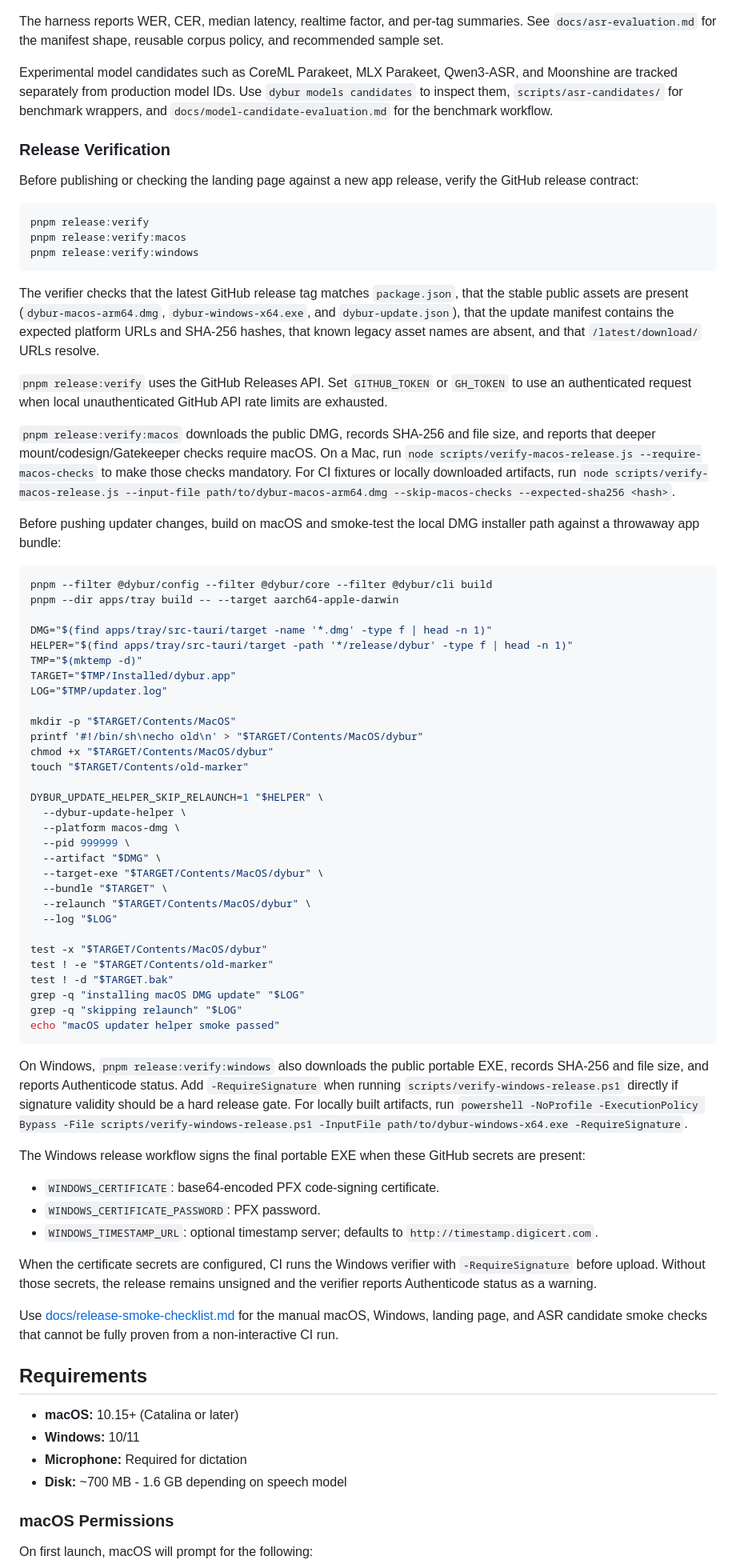
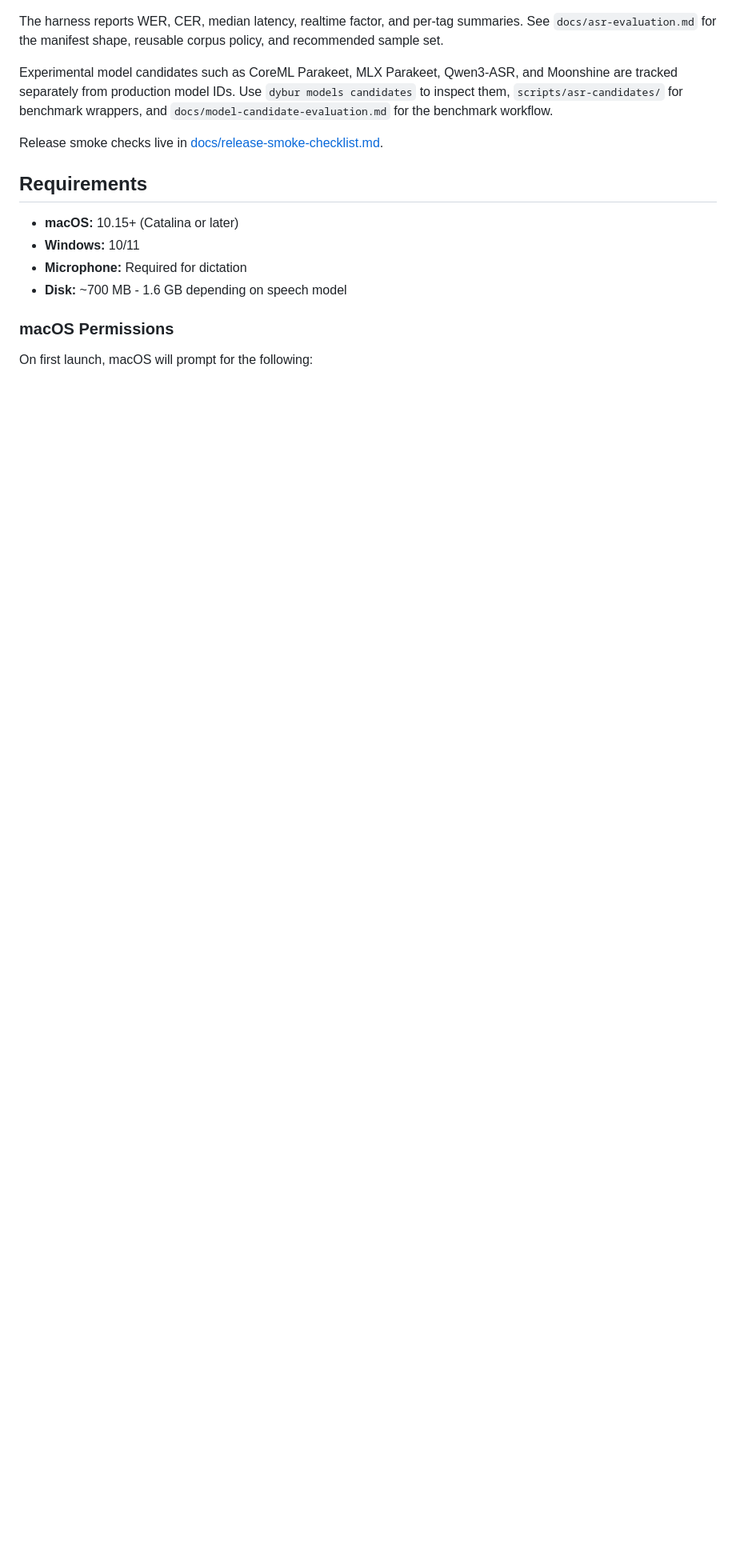
Before and after one commit to oshtz/dybur, a Markdown page: README.md, the part around the change. Shown at 80% size. Rendered like a GitHub page; blank space fills up the shorter version.

Commit message:
docs: trim release verification from readme

````diff
--- a/README.md
+++ b/README.md
@@ -180,69 +180,7 @@ The harness reports WER, CER, median latency, realtime factor, and per-tag summa
 
 Experimental model candidates such as CoreML Parakeet, MLX Parakeet, Qwen3-ASR, and Moonshine are tracked separately from production model IDs. Use `dybur models candidates` to inspect them, `scripts/asr-candidates/` for benchmark wrappers, and `docs/model-candidate-evaluation.md` for the benchmark workflow.
 
-### Release Verification
-
-Before publishing or checking the landing page against a new app release, verify the GitHub release contract:
-
-```sh
-pnpm release:verify
-pnpm release:verify:macos
-pnpm release:verify:windows
-```
-
-The verifier checks that the latest GitHub release tag matches `package.json`, that the stable public assets are present (`dybur-macos-arm64.dmg`, `dybur-windows-x64.exe`, and `dybur-update.json`), that the update manifest contains the expected platform URLs and SHA-256 hashes, that known legacy asset names are absent, and that `/latest/download/` URLs resolve.
-
-`pnpm release:verify` uses the GitHub Releases API. Set `GITHUB_TOKEN` or `GH_TOKEN` to use an authenticated request when local unauthenticated GitHub API rate limits are exhausted.
-
-`pnpm release:verify:macos` downloads the public DMG, records SHA-256 and file size, and reports that deeper mount/codesign/Gatekeeper checks require macOS. On a Mac, run `node scripts/verify-macos-release.js --require-macos-checks` to make those checks mandatory. For CI fixtures or locally downloaded artifacts, run `node scripts/verify-macos-release.js --input-file path/to/dybur-macos-arm64.dmg --skip-macos-checks --expected-sha256 <hash>`.
-
-Before pushing updater changes, build on macOS and smoke-test the local DMG
-installer path against a throwaway app bundle:
-
-```sh
-pnpm --filter @dybur/config --filter @dybur/core --filter @dybur/cli build
-pnpm --dir apps/tray build -- --target aarch64-apple-darwin
-
-DMG="$(find apps/tray/src-tauri/target -name '*.dmg' -type f | head -n 1)"
-HELPER="$(find apps/tray/src-tauri/target -path '*/release/dybur' -type f | head -n 1)"
-TMP="$(mktemp -d)"
-TARGET="$TMP/Installed/dybur.app"
-LOG="$TMP/updater.log"
-
-mkdir -p "$TARGET/Contents/MacOS"
-printf '#!/bin/sh\necho old\n' > "$TARGET/Contents/MacOS/dybur"
-chmod +x "$TARGET/Contents/MacOS/dybur"
-touch "$TARGET/Contents/old-marker"
-
-DYBUR_UPDATE_HELPER_SKIP_RELAUNCH=1 "$HELPER" \
-  --dybur-update-helper \
-  --platform macos-dmg \
-  --pid 999999 \
-  --artifact "$DMG" \
-  --target-exe "$TARGET/Contents/MacOS/dybur" \
-  --bundle "$TARGET" \
-  --relaunch "$TARGET/Contents/MacOS/dybur" \
-  --log "$LOG"
-
-test -x "$TARGET/Contents/MacOS/dybur"
-test ! -e "$TARGET/Contents/old-marker"
-test ! -d "$TARGET.bak"
-grep -q "installing macOS DMG update" "$LOG"
-grep -q "skipping relaunch" "$LOG"
-echo "macOS updater helper smoke passed"
-```
-
-On Windows, `pnpm release:verify:windows` also downloads the public portable EXE, records SHA-256 and file size, and reports Authenticode status. Add `-RequireSignature` when running `scripts/verify-windows-release.ps1` directly if signature validity should be a hard release gate. For locally built artifacts, run `powershell -NoProfile -ExecutionPolicy Bypass -File scripts/verify-windows-release.ps1 -InputFile path/to/dybur-windows-x64.exe -RequireSignature`.
-
-The Windows release workflow signs the final portable EXE when these GitHub secrets are present:
-
-- `WINDOWS_CERTIFICATE`: base64-encoded PFX code-signing certificate.
-- `WINDOWS_CERTIFICATE_PASSWORD`: PFX password.
-- `WINDOWS_TIMESTAMP_URL`: optional timestamp server; defaults to `http://timestamp.digicert.com`.
-
-When the certificate secrets are configured, CI runs the Windows verifier with `-RequireSignature` before upload. Without those secrets, the release remains unsigned and the verifier reports Authenticode status as a warning.
-
-Use [docs/release-smoke-checklist.md](docs/release-smoke-checklist.md) for the manual macOS, Windows, landing page, and ASR candidate smoke checks that cannot be fully proven from a non-interactive CI run.
+Release smoke checks live in [docs/release-smoke-checklist.md](docs/release-smoke-checklist.md).
 
 ## Requirements
 
````
